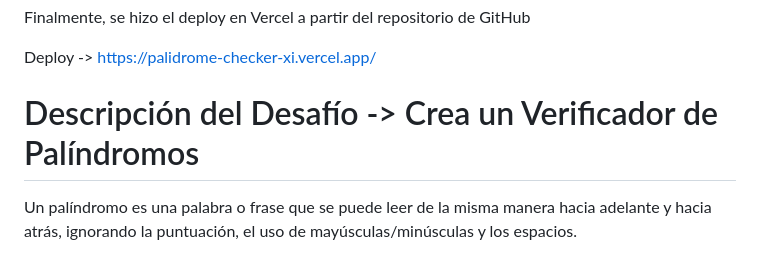
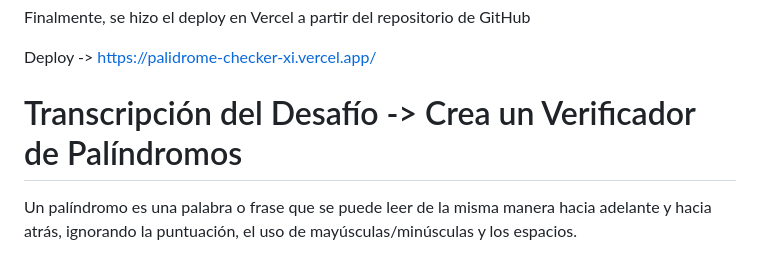
Before and after one commit to JoseValperga/palidrome-checker, a Markdown page: README.md, the part around the change. Drawn GitHub-style.

Commit message:
README.md listo -> Proyecto a presentar

```diff
--- a/README.md
+++ b/README.md
@@ -13,7 +13,7 @@ Finalmente, se hizo el deploy en Vercel a partir del repositorio de GitHub
 Deploy -> [https://palidrome-checker-xi.vercel.app/](https://palidrome-checker-xi.vercel.app/)
 
 
-# Descripción del Desafío -> Crea un Verificador de Palíndromos
+# Transcripción del Desafío -> Crea un Verificador de Palíndromos
 
 Un palíndromo es una palabra o frase que se puede leer de la misma manera hacia adelante y hacia atrás, ignorando la puntuación, el uso de mayúsculas/minúsculas y los espacios.
 
```
